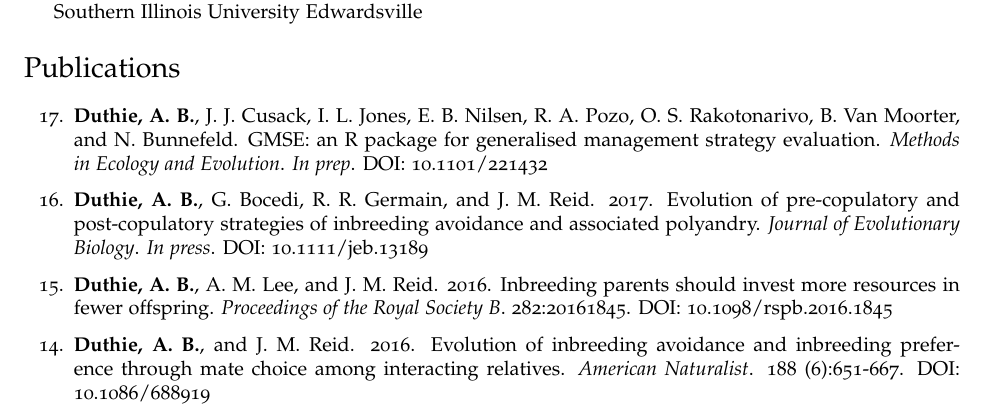
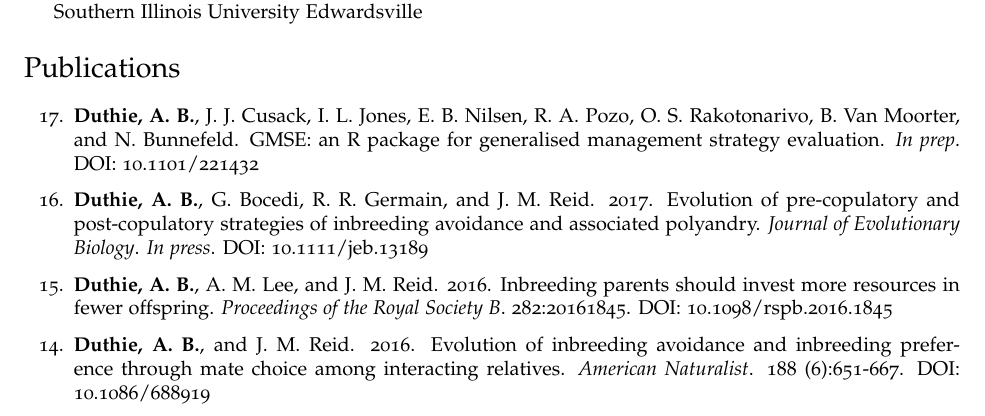
Before and after one commit to bradduthie/bradduthie.github.io, a LaTeX CV (DuthieCV.tex): part of page 1 of 6, cut so that both start at the same text. Compiled offline with pdfLaTeX.

Commit message:
Fix enumeration

```diff
--- a/DuthieCV.tex
+++ b/DuthieCV.tex
@@ -188,7 +188,7 @@ I am an evolutionary ecologist interested in the interactions among species and
 
 \section*{Publications}
 \begin{etaremune}
-\item {\bf Duthie, A. B.}, J. J. Cusack, I. L. Jones, E. B. Nilsen, R. A. Pozo, O. S. Rakotonarivo, B. Van Moorter, and N. Bunnefeld. GMSE: an R package for generalised management strategy evaluation. {\it Methods in Ecology and Evolution}. {\it In prep}. \href{https://www.biorxiv.org/content/early/2017/11/17/221432}{DOI: 10.1101/221432}
+\item {\bf Duthie, A. B.}, J. J. Cusack, I. L. Jones, E. B. Nilsen, R. A. Pozo, O. S. Rakotonarivo, B. Van Moorter, and N. Bunnefeld. GMSE: an R package for generalised management strategy evaluation. {\it In prep}. \href{https://www.biorxiv.org/content/early/2017/11/17/221432}{DOI: 10.1101/221432} %{\it Methods in Ecology and Evolution}.
 %\item Redpath, S. M., Andren, Z. Baynham-Herd, N. Bunnefeld, {\bf A. B. Duthie}, Frank, C. A. Garcia, A. Keane, J. M\r{a}nsson, L. Nilsson, C. R. J. Pollard, O. S. Rakotonarivo, C. F. Salk, and H. Travers. Games as tools to address conservation conflicts. {\it Trends in Ecology and Evolution}. {\it In prep}.
 %\item Cusack, J. J., {\bf A. B. Duthie}, O. S. Rakotonarivo, R. A. Pozo, T. H. E. Mason, J. M\r{a}nsson, L. Nilsson, R. McKenzie, I. M. Tombre, E. Eyth\'{o}rsson, J. Madsen, A. Tulloch, G. Churchill, J. Shaw, R. D. Hearn, S. Redpath, and N. Bunnefeld. Short and long-term synchrony between changes in conflict management effort and increasing large grazing bird populations in northern Europe. {\it Conservation Letters}. {\it Submitted}
 %\item Paine, C. E. T., A. Deasey, and {\bf A. B. Duthie}. Towards general mechanistic predictions of community dynamics. {\it Functional Ecology}. {\it In review}.
```
Also changed, not shown: DuthieCV.pdf.
